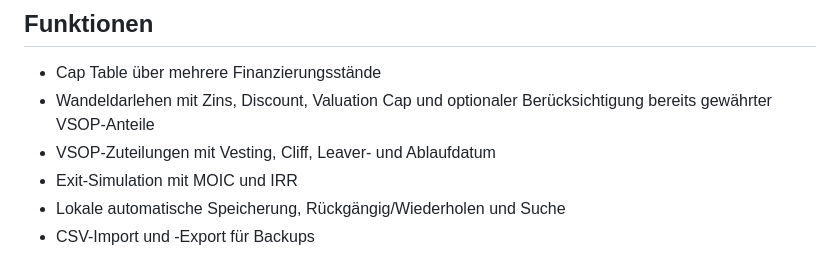
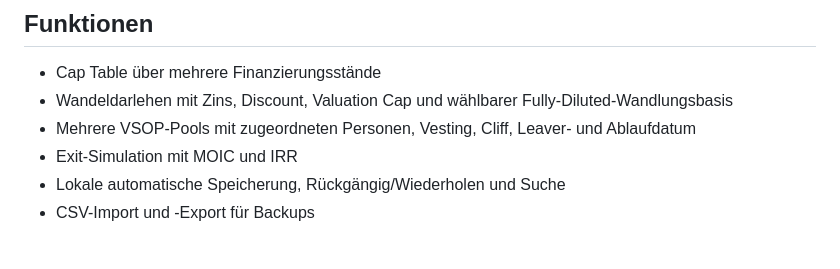
Before and after one commit to fleischer-EASE/EASECapTableManager, a Markdown page: README.md, the part around the change. GitHub-like rendering.

Commit message:
Support fully diluted conversions and multiple VSOP pools

```diff
--- a/README.md
+++ b/README.md
@@ -5,8 +5,8 @@ Lokale Single-Page-App für Cap Tables, Finanzierungsrunden, Wandeldarlehen, VSO
 ## Funktionen
 
 - Cap Table über mehrere Finanzierungsstände
-- Wandeldarlehen mit Zins, Discount, Valuation Cap und optionaler Berücksichtigung bereits gewährter VSOP-Anteile
-- VSOP-Zuteilungen mit Vesting, Cliff, Leaver- und Ablaufdatum
+- Wandeldarlehen mit Zins, Discount, Valuation Cap und wählbarer Fully-Diluted-Wandlungsbasis
+- Mehrere VSOP-Pools mit zugeordneten Personen, Vesting, Cliff, Leaver- und Ablaufdatum
 - Exit-Simulation mit MOIC und IRR
 - Lokale automatische Speicherung, Rückgängig/Wiederholen und Suche
 - CSV-Import und -Export für Backups
```
Also changed, not shown: docs/bedienungsanleitung.md (+27 -25 lines), docs/images/01-overview.jpg, docs/images/02-convertible-dialog.jpg, docs/images/02-vsop-pool-dialog.jpg (added), docs/images/03-vsop-dialog.jpg, docs/images/04-exit-simulation.jpg, 2 other files.
